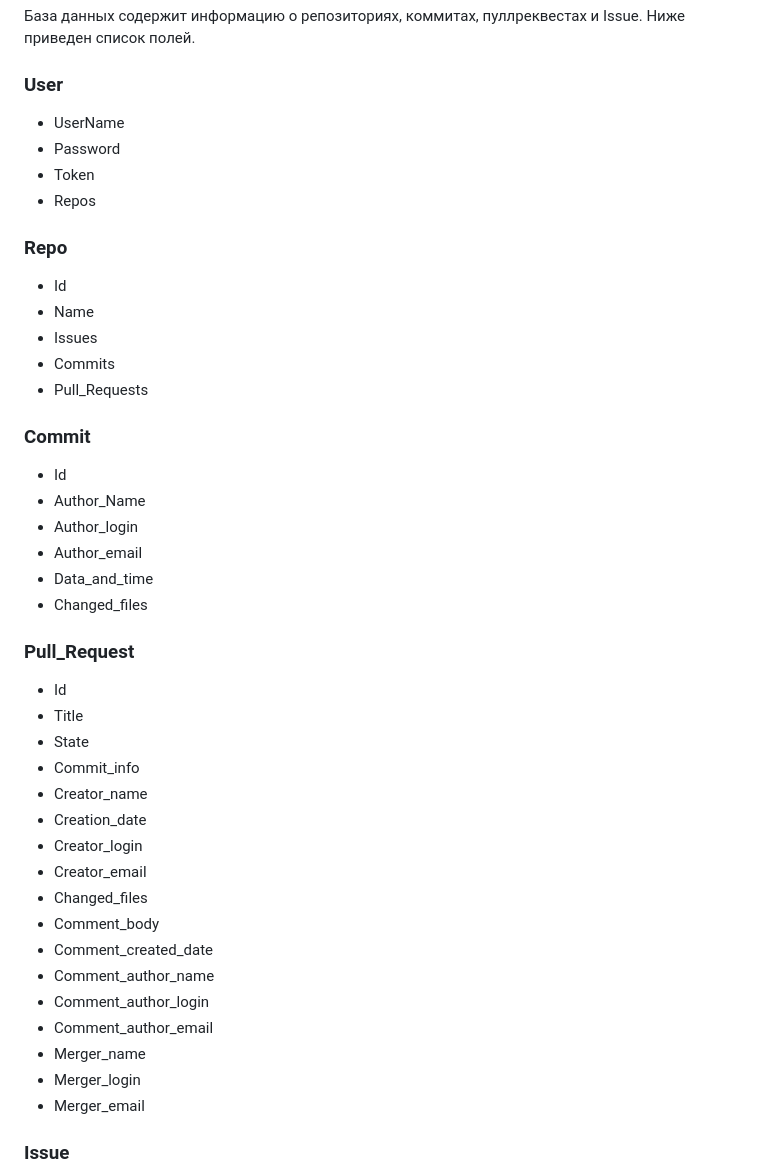
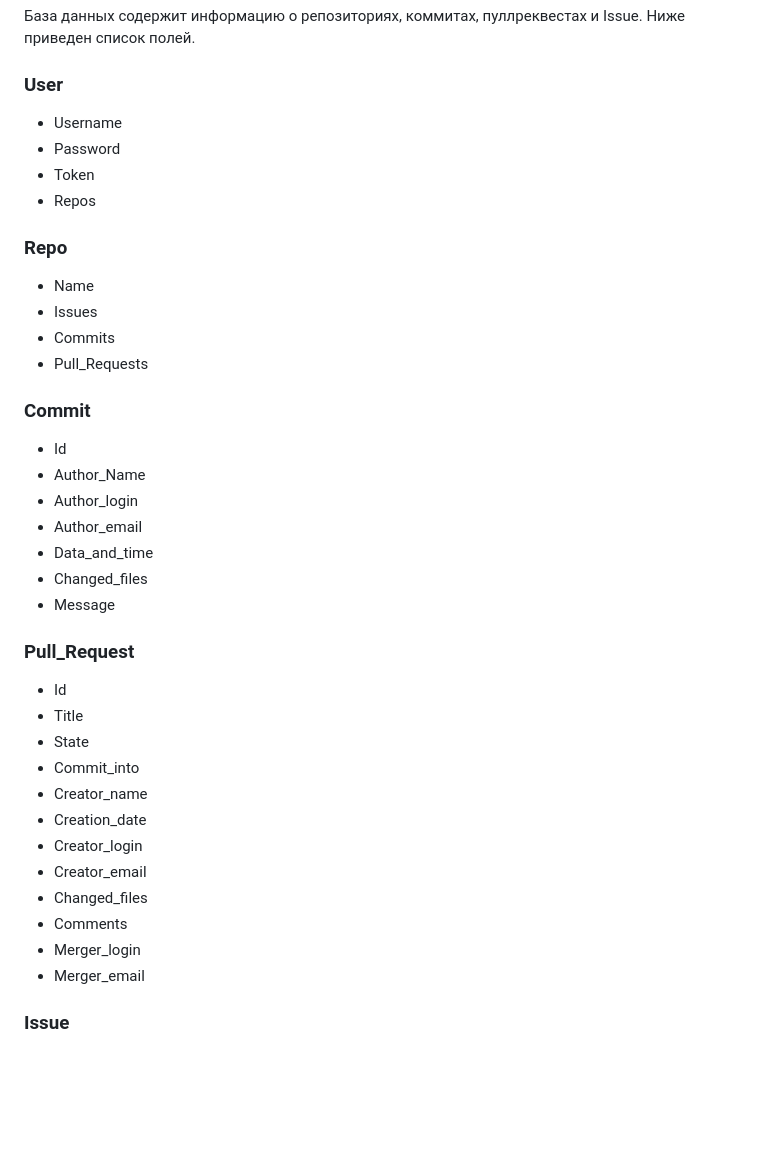
Before and after one commit to moevm/nosql2h22-github, a Markdown page: docs/Data Model/README.md, the part around one of its changes. Drawn GitHub-style; blank space fills up the shorter version.

```diff
--- a/docs/Data Model/README.md
+++ b/docs/Data Model/README.md
@@ -2,13 +2,12 @@
 # Схема БД и список сущностей
 База данных содержит информацию о репозиториях, коммитах, пуллреквестах и Issue. Ниже приведен список полей.
 ### User
-- UserName
+- Username
 - Password
 - Token
 - Repos
 
 ### Repo
-- Id
 - Name
 - Issues
 - Commits
@@ -21,23 +20,19 @@
 - Author_email
 - Data_and_time
 - Changed_files
+- Message
 
 ### Pull_Request
 - Id
 - Title
 - State
-- Commit_info
+- Commit_into
 - Creator_name
 - Creation_date
 - Creator_login
 - Creator_email
 - Changed_files
-- Comment_body
-- Comment_created_date
-- Comment_author_name
-- Comment_author_login
-- Comment_author_email
-- Merger_name
+- Comments
 - Merger_login
 - Merger_email
 
```
Also changed, not shown: other parts of docs/Data Model/README.md (+45 -43 lines).
